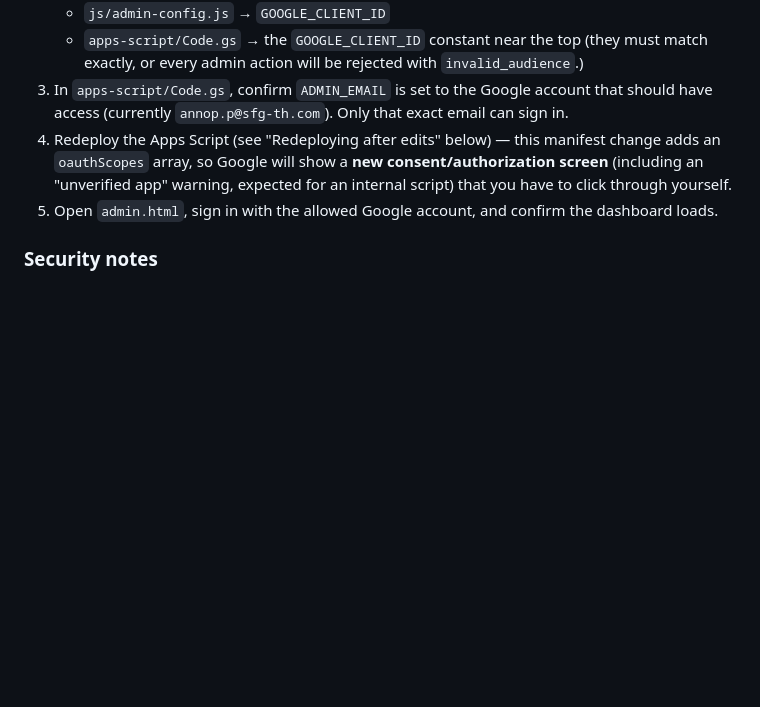
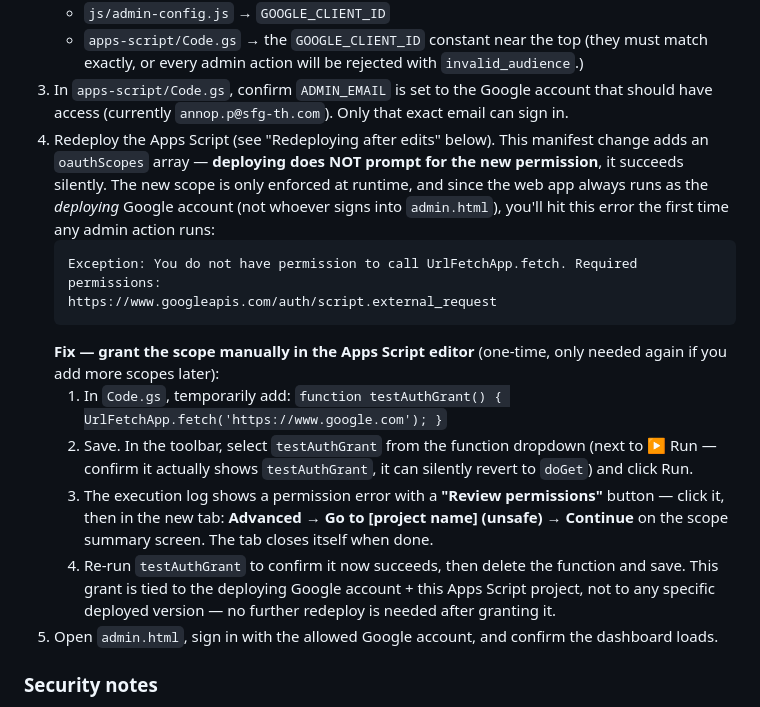
Before and after one commit to notezildjian-code/SFG-Recruitment-Website, a Markdown page: README.md, the part around the change. Rendered like a GitHub page; blank space fills up the shorter version.

````diff
--- a/README.md
+++ b/README.md
@@ -102,10 +102,26 @@ at `https://<your-org>.github.io/<repo>/admin.html`.
    (they must match exactly, or every admin action will be rejected with `invalid_audience`.)
 3. In `apps-script/Code.gs`, confirm `ADMIN_EMAIL` is set to the Google account that should have
    access (currently `annop.p@sfg-th.com`). Only that exact email can sign in.
-4. Redeploy the Apps Script (see "Redeploying after edits" below) — this manifest change adds an
-   `oauthScopes` array, so Google will show a **new consent/authorization screen** (including an
-   "unverified app" warning, expected for an internal script) that you have to click through
-   yourself.
+4. Redeploy the Apps Script (see "Redeploying after edits" below). This manifest change adds an
+   `oauthScopes` array — **deploying does NOT prompt for the new permission**, it succeeds
+   silently. The new scope is only enforced at runtime, and since the web app always runs as the
+   *deploying* Google account (not whoever signs into `admin.html`), you'll hit this error the
+   first time any admin action runs:
+   ```
+   Exception: You do not have permission to call UrlFetchApp.fetch. Required permissions:
+   https://www.googleapis.com/auth/script.external_request
+   ```
+   **Fix — grant the scope manually in the Apps Script editor** (one-time, only needed again if
+   you add more scopes later):
+   1. In `Code.gs`, temporarily add: `function testAuthGrant() { UrlFetchApp.fetch('https://www.google.com'); }`
+   2. Save. In the toolbar, select `testAuthGrant` from the function dropdown (next to ▶ Run —
+      confirm it actually shows `testAuthGrant`, it can silently revert to `doGet`) and click Run.
+   3. The execution log shows a permission error with a **"Review permissions"** button — click
+      it, then in the new tab: **Advanced** → **Go to [project name] (unsafe)** → **Continue** on
+      the scope summary screen. The tab closes itself when done.
+   4. Re-run `testAuthGrant` to confirm it now succeeds, then delete the function and save.
+   This grant is tied to the deploying Google account + this Apps Script project, not to any
+   specific deployed version — no further redeploy is needed after granting it.
 5. Open `admin.html`, sign in with the allowed Google account, and confirm the dashboard loads.
 
 ### Security notes
````
Also changed, not shown: ADMIN-UPDATE-SUMMARY.md (added, +35 -0 lines).
